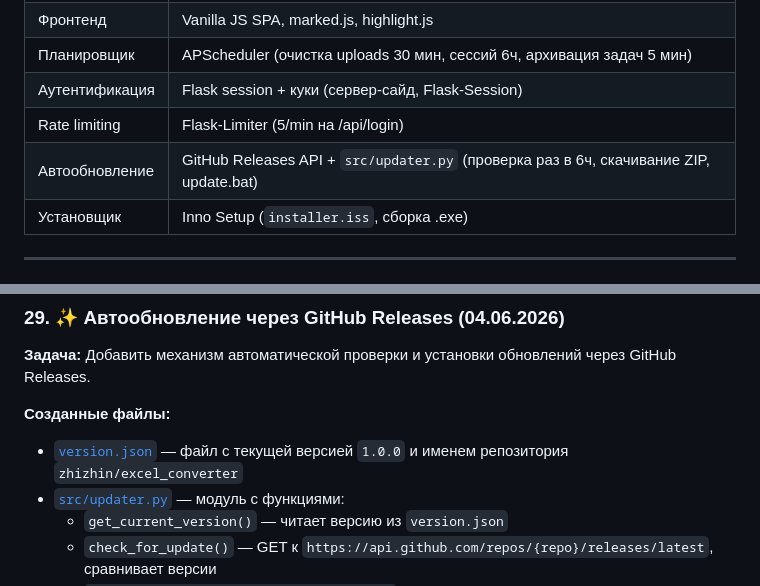
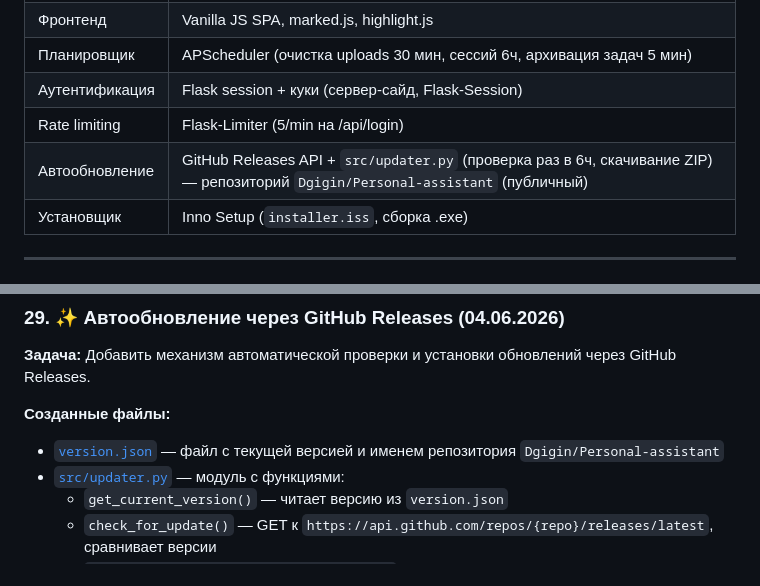
Before and after one commit to Dgigin/Personal-assistant, a Markdown page: plans/improvements_plan_new.md, 2 parts joined by grey strips. Rendered like a GitHub page.

```diff
--- a/plans/improvements_plan_new.md
+++ b/plans/improvements_plan_new.md
@@ -82,7 +84,7 @@ f:/excel_converter/
 | Планировщик | APScheduler (очистка uploads 30 мин, сессий 6ч, архивация задач 5 мин) |
 | Аутентификация | Flask session + куки (сервер-сайд, Flask-Session) |
 | Rate limiting | Flask-Limiter (5/min на /api/login) |
-| Автообновление | GitHub Releases API + `src/updater.py` (проверка раз в 6ч, скачивание ZIP, update.bat) |
+| Автообновление | GitHub Releases API + `src/updater.py` (проверка раз в 6ч, скачивание ZIP) — репозиторий `Dgigin/Personal-assistant` (публичный) |
 | Установщик | Inno Setup (`installer.iss`, сборка .exe) |
 
 ---
@@ -924,7 +926,7 @@ POST /api/constructor/detect_headers
 **Задача:** Добавить механизм автоматической проверки и установки обновлений через GitHub Releases.
 
 **Созданные файлы:**
-- [`version.json`](version.json) — файл с текущей версией `1.0.0` и именем репозитория `zhizhin/excel_converter`
+- [`version.json`](version.json) — файл с текущей версией и именем репозитория `Dgigin/Personal-assistant`
 - [`src/updater.py`](src/updater.py:1) — модуль с функциями:
   - `get_current_version()` — читает версию из `version.json`
   - `check_for_update()` — GET к `https://api.github.com/repos/{repo}/releases/latest`, сравнивает версии
```
Also changed, not shown: other parts of plans/improvements_plan_new.md (+16 -9 lines).
